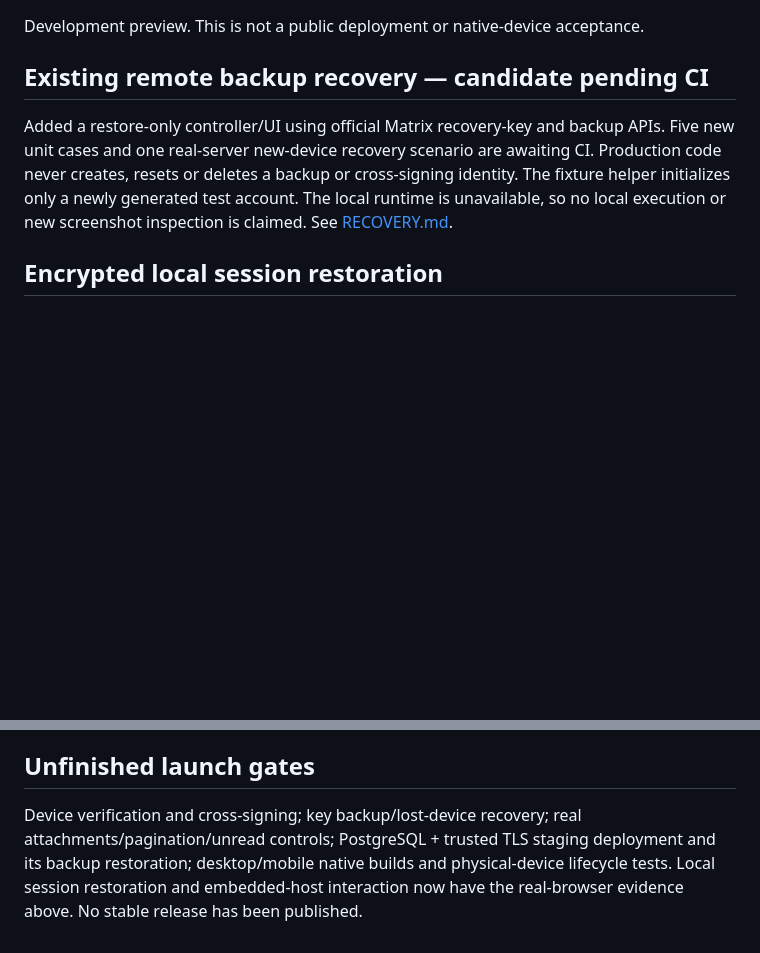
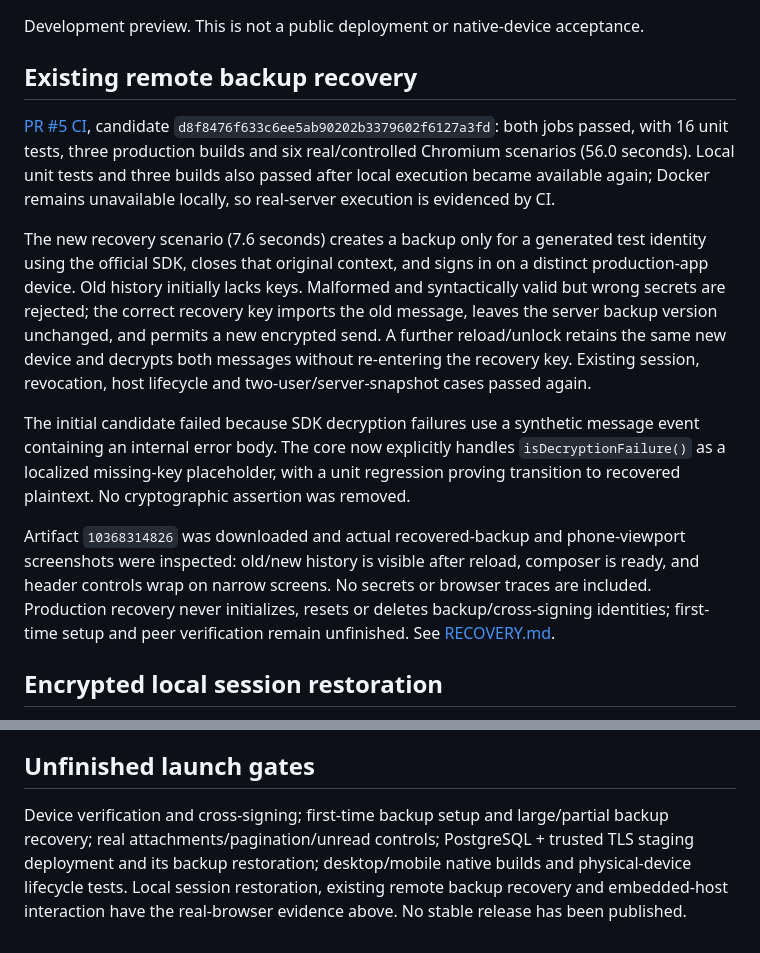
Before and after one commit to TolkmisLK/mutual_chat, a Markdown page: docs/VALIDATION.md, 2 parts joined by grey strips. Rendered like a GitHub page; blank space fills up the shorter version.

```diff
--- a/docs/VALIDATION.md
+++ b/docs/VALIDATION.md
@@ -2,9 +2,15 @@
 
 Development preview. This is not a public deployment or native-device acceptance.
 
-## Existing remote backup recovery — candidate pending CI
+## Existing remote backup recovery
 
-Added a restore-only controller/UI using official Matrix recovery-key and backup APIs. Five new unit cases and one real-server new-device recovery scenario are awaiting CI. Production code never creates, resets or deletes a backup or cross-signing identity. The fixture helper initializes only a newly generated test account. The local runtime is unavailable, so no local execution or new screenshot inspection is claimed. See [RECOVERY.md](RECOVERY.md).
+[PR #5 CI](https://github.com/TolkmisLK/mutual_chat/actions/runs/34896682693), candidate `d8f8476f633c6ee5ab90202b3379602f6127a3fd`: both jobs passed, with 16 unit tests, three production builds and six real/controlled Chromium scenarios (56.0 seconds). Local unit tests and three builds also passed after local execution became available again; Docker remains unavailable locally, so real-server execution is evidenced by CI.
+
+The new recovery scenario (7.6 seconds) creates a backup only for a generated test identity using the official SDK, closes that original context, and signs in on a distinct production-app device. Old history initially lacks keys. Malformed and syntactically valid but wrong secrets are rejected; the correct recovery key imports the old message, leaves the server backup version unchanged, and permits a new encrypted send. A further reload/unlock retains the same new device and decrypts both messages without re-entering the recovery key. Existing session, revocation, host lifecycle and two-user/server-snapshot cases passed again.
+
+The initial candidate failed because SDK decryption failures use a synthetic message event containing an internal error body. The core now explicitly handles `isDecryptionFailure()` as a localized missing-key placeholder, with a unit regression proving transition to recovered plaintext. No cryptographic assertion was removed.
+
+Artifact `10368314826` was downloaded and actual recovered-backup and phone-viewport screenshots were inspected: old/new history is visible after reload, composer is ready, and header controls wrap on narrow screens. No secrets or browser traces are included. Production recovery never initializes, resets or deletes backup/cross-signing identities; first-time setup and peer verification remain unfinished. See [RECOVERY.md](RECOVERY.md).
 
 ## Encrypted local session restoration
 
@@ -71,4 +77,4 @@ See [LOCAL-SERVER.md](LOCAL-SERVER.md) for configuration, storage and private ba
 
 ## Unfinished launch gates
 
-Device verification and cross-signing; key backup/lost-device recovery; real attachments/pagination/unread controls; PostgreSQL + trusted TLS staging deployment and its backup restoration; desktop/mobile native builds and physical-device lifecycle tests. Local session restoration and embedded-host interaction now have the real-browser evidence above. No stable release has been published.
+Device verification and cross-signing; first-time backup setup and large/partial backup recovery; real attachments/pagination/unread controls; PostgreSQL + trusted TLS staging deployment and its backup restoration; desktop/mobile native builds and physical-device lifecycle tests. Local session restoration, existing remote backup recovery and embedded-host interaction have the real-browser evidence above. No stable release has been published.
```
Also changed, not shown: other parts of docs/VALIDATION.md (+1 -1 lines), README.md (+2 -2 lines), docs/RECOVERY.md (+1 -1 lines).
